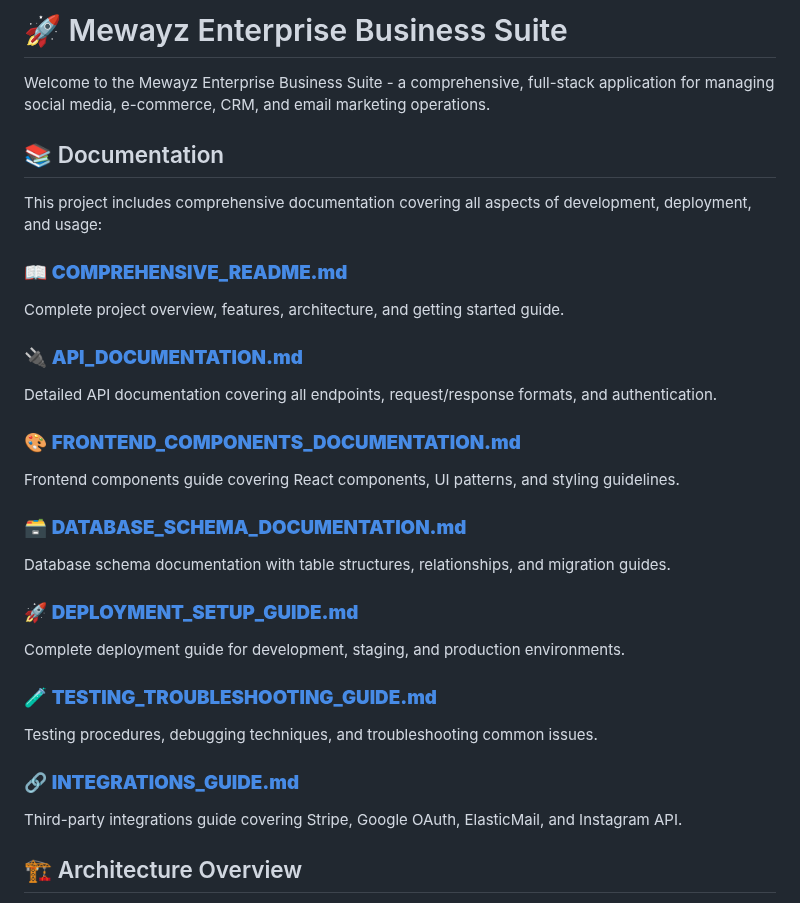
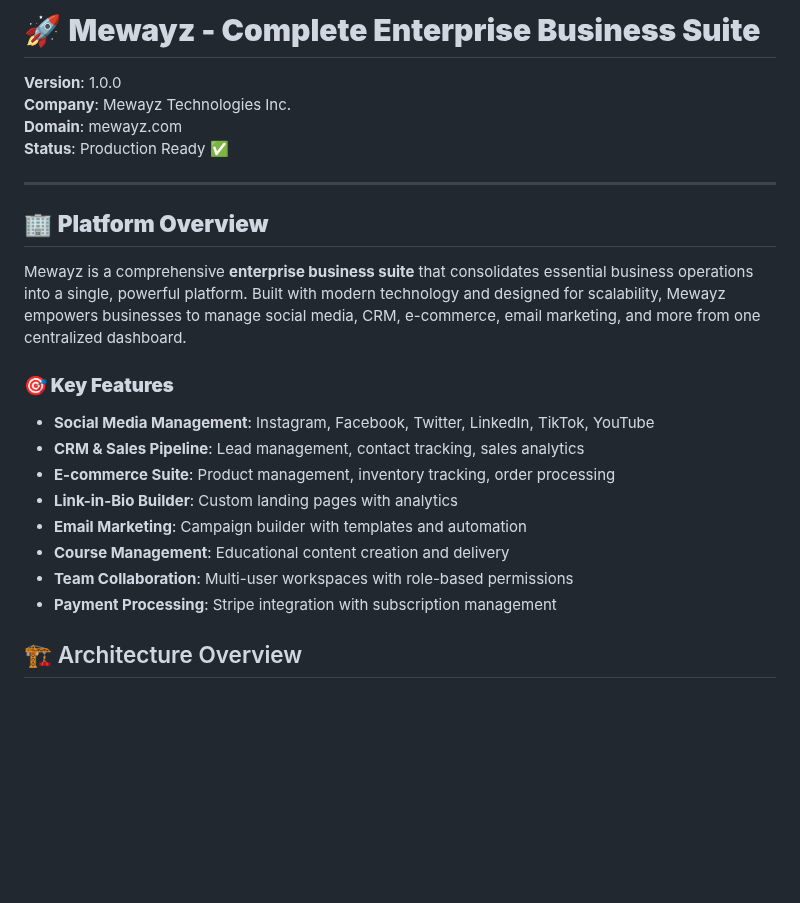
Before and after one commit to ins72/mewayz_dashboard, a Markdown page: README.md, the part around the change. Drawn GitHub-style; blank space fills up the shorter version.

Commit message:
auto-commit for ef72e4d6-36ef-4763-a65f-f32aa4c6ff71

```diff
--- a/README.md
+++ b/README.md
@@ -1,31 +1,25 @@
-# 🚀 Mewayz Enterprise Business Suite
+# 🚀 **Mewayz - Complete Enterprise Business Suite**
 
-Welcome to the Mewayz Enterprise Business Suite - a comprehensive, full-stack application for managing social media, e-commerce, CRM, and email marketing operations.
+**Version**: 1.0.0
+**Company**: Mewayz Technologies Inc.
+**Domain**: mewayz.com
+**Status**: Production Ready ✅
 
-## 📚 Documentation
+---
 
-This project includes comprehensive documentation covering all aspects of development, deployment, and usage:
+## 🏢 **Platform Overview**
 
-### 📖 **[COMPREHENSIVE_README.md](./COMPREHENSIVE_README.md)**
-Complete project overview, features, architecture, and getting started guide.
+Mewayz is a comprehensive **enterprise business suite** that consolidates essential business operations into a single, powerful platform. Built with modern technology and designed for scalability, Mewayz empowers businesses to manage social media, CRM, e-commerce, email marketing, and more from one centralized dashboard.
 
-### 🔌 **[API_DOCUMENTATION.md](./API_DOCUMENTATION.md)**
-Detailed API documentation covering all endpoints, request/response formats, and authentication.
-
-### 🎨 **[FRONTEND_COMPONENTS_DOCUMENTATION.md](./FRONTEND_COMPONENTS_DOCUMENTATION.md)**
-Frontend components guide covering React components, UI patterns, and styling guidelines.
-
-### 🗃️ **[DATABASE_SCHEMA_DOCUMENTATION.md](./DATABASE_SCHEMA_DOCUMENTATION.md)**
-Database schema documentation with table structures, relationships, and migration guides.
-
-### 🚀 **[DEPLOYMENT_SETUP_GUIDE.md](./DEPLOYMENT_SETUP_GUIDE.md)**
-Complete deployment guide for development, staging, and production environments.
-
-### 🧪 **[TESTING_TROUBLESHOOTING_GUIDE.md](./TESTING_TROUBLESHOOTING_GUIDE.md)**
-Testing procedures, debugging techniques, and troubleshooting common issues.
-
-### 🔗 **[INTEGRATIONS_GUIDE.md](./INTEGRATIONS_GUIDE.md)**
-Third-party integrations guide covering Stripe, Google OAuth, ElasticMail, and Instagram API.
+### **🎯 Key Features**
+- **Social Media Management**: Instagram, Facebook, Twitter, LinkedIn, TikTok, YouTube
+- **CRM & Sales Pipeline**: Lead management, contact tracking, sales analytics
+- **E-commerce Suite**: Product management, inventory tracking, order processing
+- **Link-in-Bio Builder**: Custom landing pages with analytics
+- **Email Marketing**: Campaign builder with templates and automation
+- **Course Management**: Educational content creation and delivery
+- **Team Collaboration**: Multi-user workspaces with role-based permissions
+- **Payment Processing**: Stripe integration with subscription management
 
 ## 🏗️ Architecture Overview
 
```
